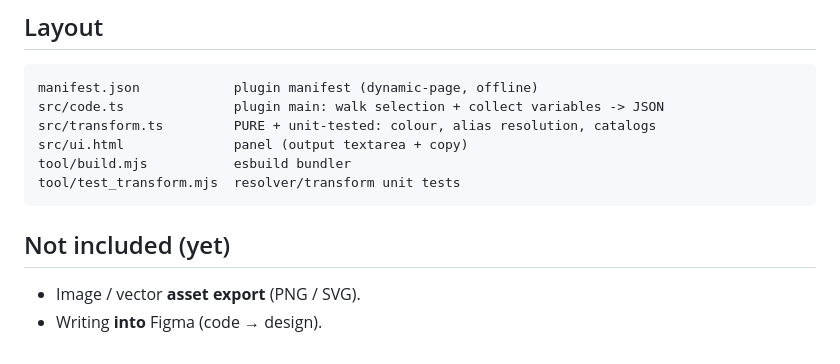
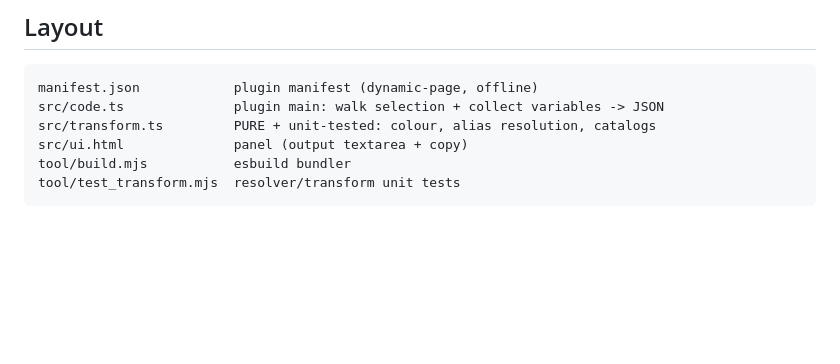
Before and after one commit to arifinbardansyah/design-to-code-json, a Markdown page: README.md, the part around the change. Drawn GitHub-style; blank space fills up the shorter version.

Commit message:
Docs: remove "Not included (yet)" section
Co-Authored-By: Claude Opus 4.8 <noreply@anthropic.com>

````diff
--- a/README.md
+++ b/README.md
@@ -218,8 +218,3 @@ src/ui.html              panel (output textarea + copy)
 tool/build.mjs           esbuild bundler
 tool/test_transform.mjs  resolver/transform unit tests
 ```
-
-## Not included (yet)
-
-- Image / vector **asset export** (PNG / SVG).
-- Writing **into** Figma (code → design).
````
